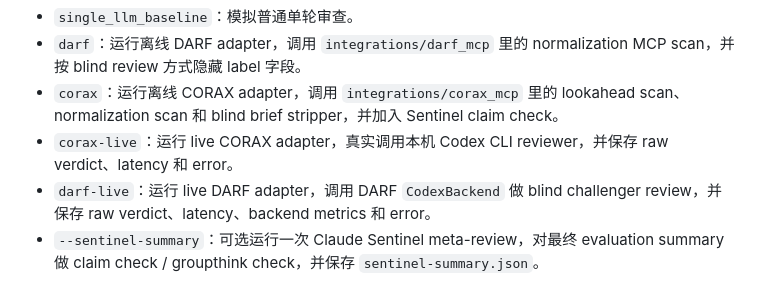
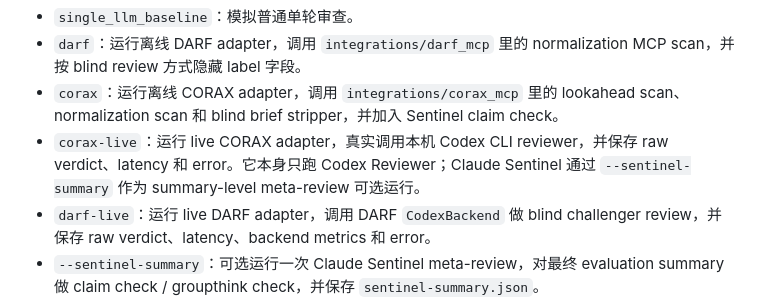
Before and after one commit to PrentendYan/genaiprj, a Markdown page: README.md, the part around the change. Rendered like a GitHub page.

Commit message:
Clarify CORAX live scope

```diff
--- a/README.md
+++ b/README.md
@@ -60,7 +60,7 @@ adapter 的含义：
 - `single_llm_baseline`：模拟普通单轮审查。
 - `darf`：运行离线 DARF adapter，调用 `integrations/darf_mcp` 里的 normalization MCP scan，并按 blind review 方式隐藏 label 字段。
 - `corax`：运行离线 CORAX adapter，调用 `integrations/corax_mcp` 里的 lookahead scan、normalization scan 和 blind brief stripper，并加入 Sentinel claim check。
-- `corax-live`：运行 live CORAX adapter，真实调用本机 Codex CLI reviewer，并保存 raw verdict、latency 和 error。
+- `corax-live`：运行 live CORAX adapter，真实调用本机 Codex CLI reviewer，并保存 raw verdict、latency 和 error。它本身只跑 Codex Reviewer；Claude Sentinel 通过 `--sentinel-summary` 作为 summary-level meta-review 可选运行。
 - `darf-live`：运行 live DARF adapter，调用 DARF `CodexBackend` 做 blind challenger review，并保存 raw verdict、latency、backend metrics 和 error。
 - `--sentinel-summary`：可选运行一次 Claude Sentinel meta-review，对最终 evaluation summary 做 claim check / groupthink check，并保存 `sentinel-summary.json`。
 
```
